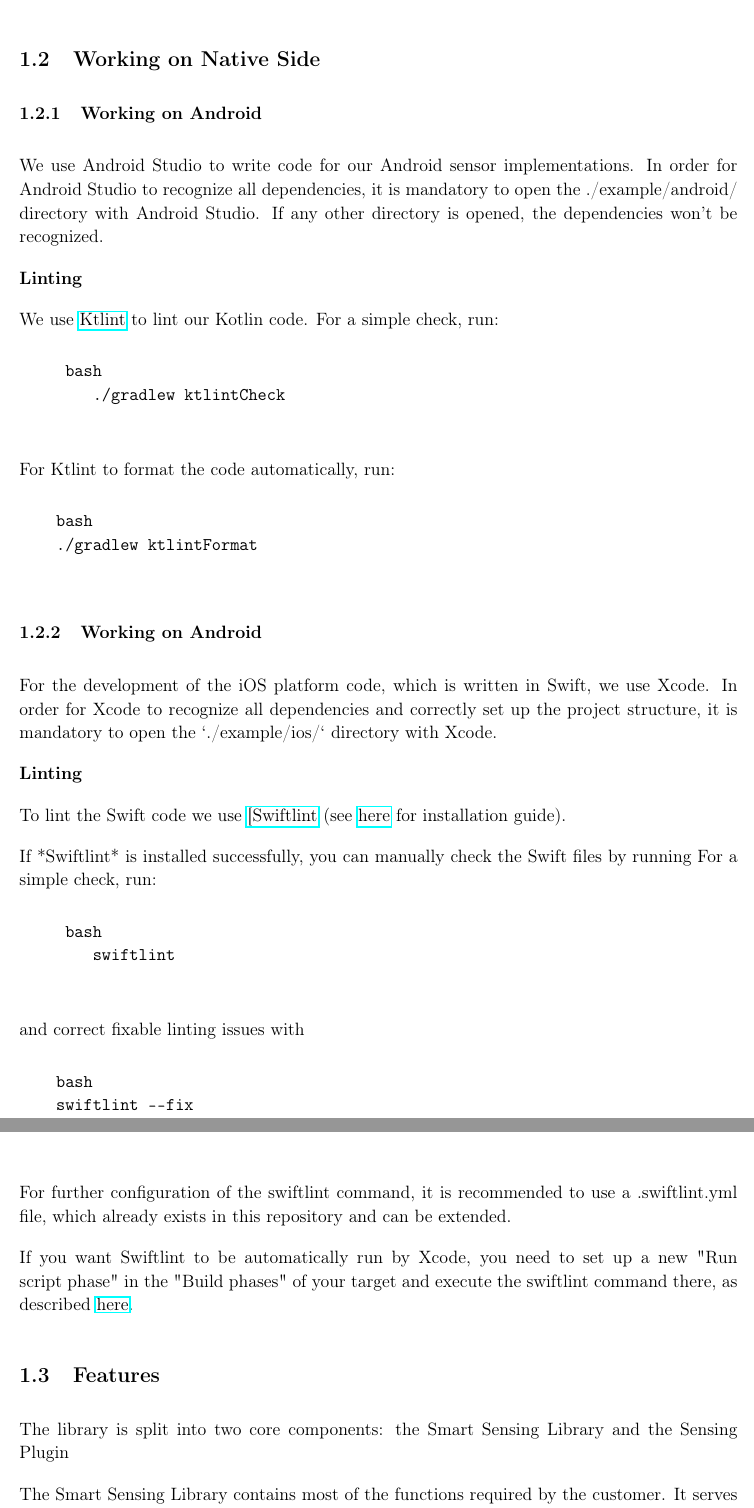
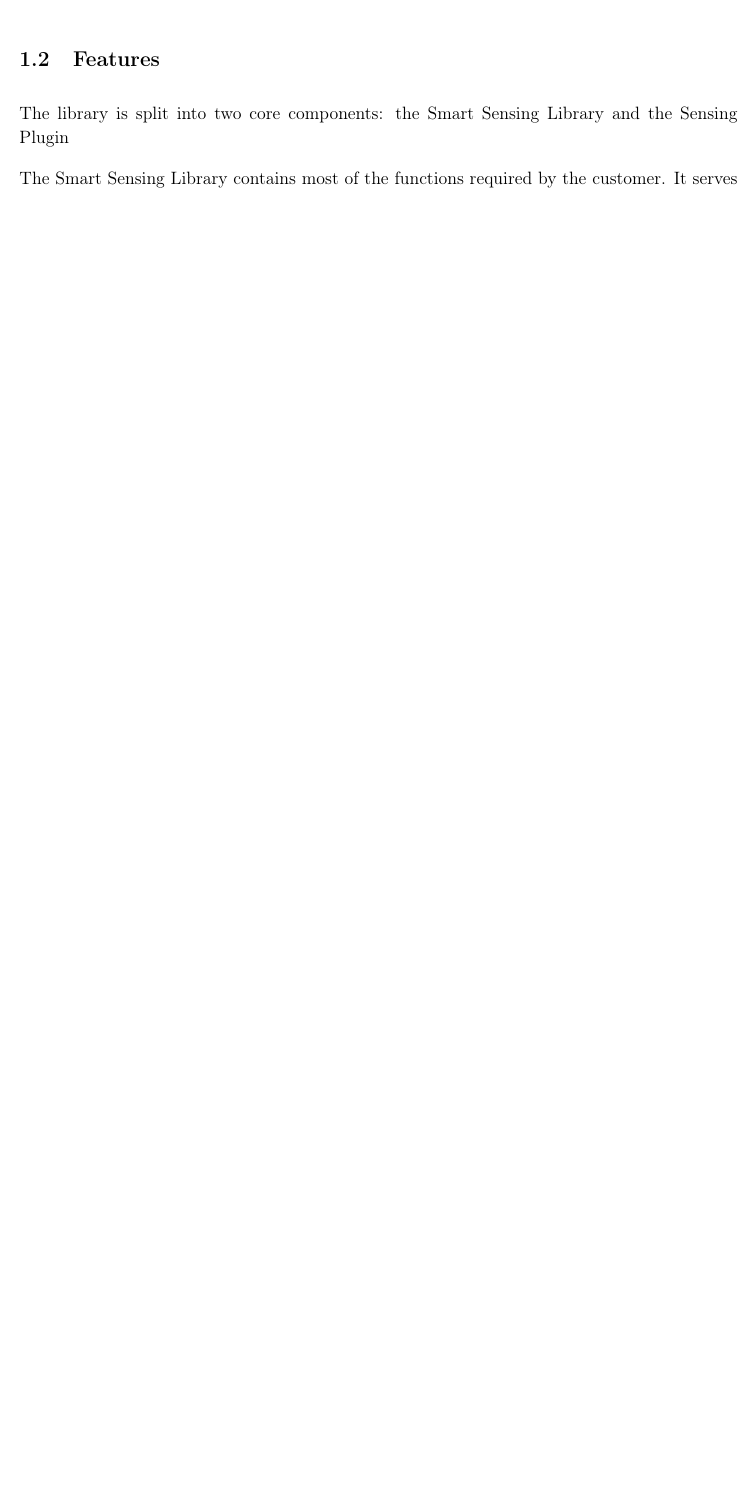
Before and after one commit to uulm-smart-sensing/documentation, a LaTeX document (User manual/user_manual.tex): two parts of pages 4 and 5 of 10 before the commit and part of page 4 of 9 after it, the two joined at a grey line, cut at the place of the change, the shorter picture padded with empty space. Compiled offline with pdfLaTeX.

Commit message:
docs: updated user manual

```diff
--- a/User manual/user_manual.tex
+++ b/User manual/user_manual.tex
@@ -186,45 +184,3 @@ Make sure all required SDKs and tools are up to date to ensure a smooth installa
-\subsection{Working on Native Side}
-    \subsubsection{Working on Android}
-    We use Android Studio to write code for our Android sensor implementations. In order for Android Studio to recognize all dependencies, it is mandatory to open the ./example/android/ directory with Android Studio. If any other directory is opened, the dependencies won't be recognized.
-
-    \textbf{Linting}
-
-    We use \href{https://pinterest.github.io/ktlint/}{Ktlint} to lint our Kotlin code.
-    For a simple check, run:
-    \begin{verbatim}
-     bash
-        ./gradlew ktlintCheck
-    \end{verbatim}
-
-    For Ktlint to format the code automatically, run:
-    \begin{verbatim}
-    bash
-    ./gradlew ktlintFormat
-    \end{verbatim}
-     \subsubsection{Working on Android}
-    For the development of the iOS platform code, which is written in Swift, we use Xcode.
-    In order for Xcode to recognize all dependencies and correctly set up the project structure, it is mandatory to open the `./example/ios/` directory with Xcode.
-
-    \textbf{Linting}
-
-   To lint the Swift code we use \href {https://github.com/realm/SwiftLin}{[Swiftlint} (see \href{https://github.com/realm/SwiftLint#installation}{here} for installation guide).
-
-If *Swiftlint* is installed successfully, you can manually check the Swift files by running
-    For a simple check, run:
-    \begin{verbatim}
-     bash
-        swiftlint
-    \end{verbatim}
-
-    and correct fixable linting issues with
-    \begin{verbatim}
-    bash
-    swiftlint --fix
-    \end{verbatim}
-
-For further configuration of the swiftlint command, it is recommended to use a .swiftlint.yml file, which already exists in this repository and can be extended.
-
-If you want Swiftlint to be automatically run by Xcode, you need to set up a new "Run script phase" in the "Build phases" of your target and execute the swiftlint command there, as described \href{https://github.com/realm/SwiftLint#xcode}{here}.
 
 \subsection{Features}
 The library is split into two core components: the Smart Sensing Library and the Sensing Plugin
```
Also changed, not shown: User manual/user_manual.tex (33 more changed lines).
